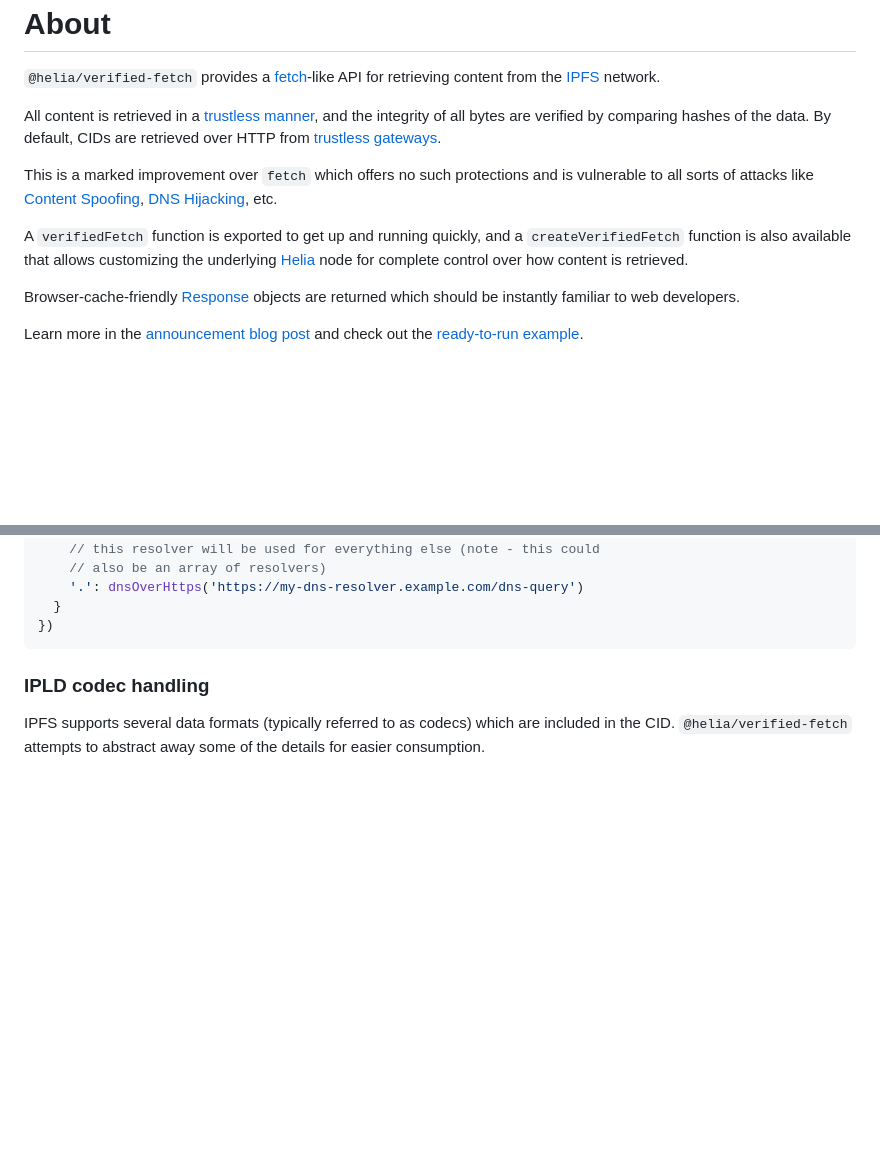
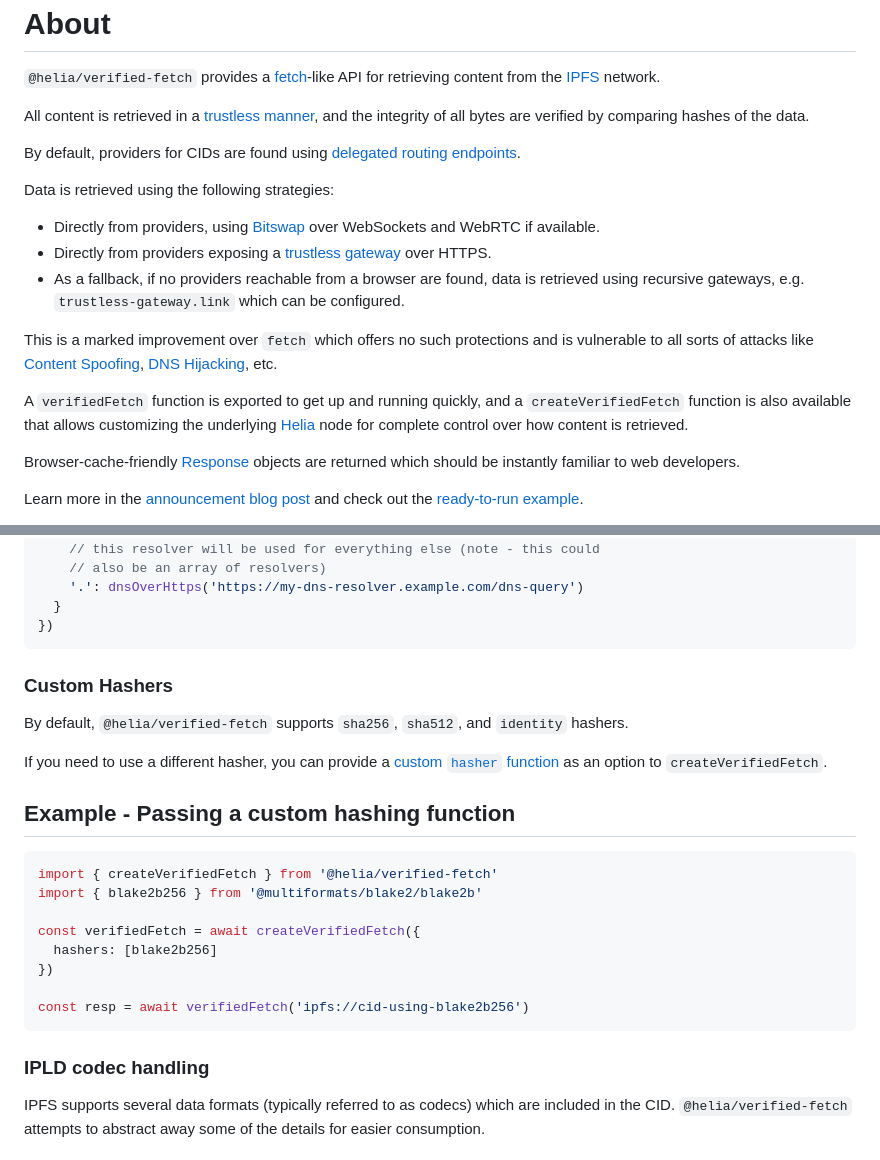
Before and after one commit to ipfs/helia-verified-fetch, a Markdown page: packages/verified-fetch/README.md, 2 parts joined by grey strips. Drawn GitHub-style; blank space fills up the shorter version.

Commit message:
docs: generate

````diff
--- a/packages/verified-fetch/README.md
+++ b/packages/verified-fetch/README.md
@@ -32,7 +32,15 @@ repo and examine the changes made.
 
 `@helia/verified-fetch` provides a [fetch](https://developer.mozilla.org/en-US/docs/Web/API/Fetch_API)-like API for retrieving content from the [IPFS](https://ipfs.tech/) network.
 
-All content is retrieved in a [trustless manner](https://www.techopedia.com/definition/trustless), and the integrity of all bytes are verified by comparing hashes of the data. By default, CIDs are retrieved over HTTP from [trustless gateways](https://specs.ipfs.tech/http-gateways/trustless-gateway/).
+All content is retrieved in a [trustless manner](https://www.techopedia.com/definition/trustless), and the integrity of all bytes are verified by comparing hashes of the data.
+
+By default, providers for CIDs are found using [delegated routing endpoints](https://docs.ipfs.tech/concepts/public-utilities/#delegated-routing).
+
+Data is retrieved using the following strategies:
+
+- Directly from providers, using [Bitswap](https://docs.ipfs.tech/concepts/bitswap/) over WebSockets and WebRTC if available.
+- Directly from providers exposing a [trustless gateway](https://specs.ipfs.tech/http-gateways/trustless-gateway/) over HTTPS.
+- As a fallback, if no providers reachable from a browser are found, data is retrieved using recursive gateways, e.g. `trustless-gateway.link` which can be configured.
 
 This is a marked improvement over `fetch` which offers no such protections and is vulnerable to all sorts of attacks like [Content Spoofing](https://owasp.org/www-community/attacks/Content_Spoofing), [DNS Hijacking](https://en.wikipedia.org/wiki/DNS_hijacking), etc.
 
@@ -215,6 +223,25 @@ const fetch = await createVerifiedFetch({
     '.': dnsOverHttps('https://my-dns-resolver.example.com/dns-query')
   }
 })
+```
+
+### Custom Hashers
+
+By default, `@helia/verified-fetch` supports `sha256`, `sha512`, and `identity` hashers.
+
+If you need to use a different hasher, you can provide a [custom `hasher` function](https://multiformats.github.io/js-multiformats/interfaces/hashes_interface.MultihashHasher.html) as an option to `createVerifiedFetch`.
+
+## Example - Passing a custom hashing function
+
+```typescript
+import { createVerifiedFetch } from '@helia/verified-fetch'
+import { blake2b256 } from '@multiformats/blake2/blake2b'
+
+const verifiedFetch = await createVerifiedFetch({
+  hashers: [blake2b256]
+})
+
+const resp = await verifiedFetch('ipfs://cid-using-blake2b256')
 ```
 
 ### IPLD codec handling
````
Also changed, not shown: other parts of packages/verified-fetch/README.md (+2 -2 lines).
